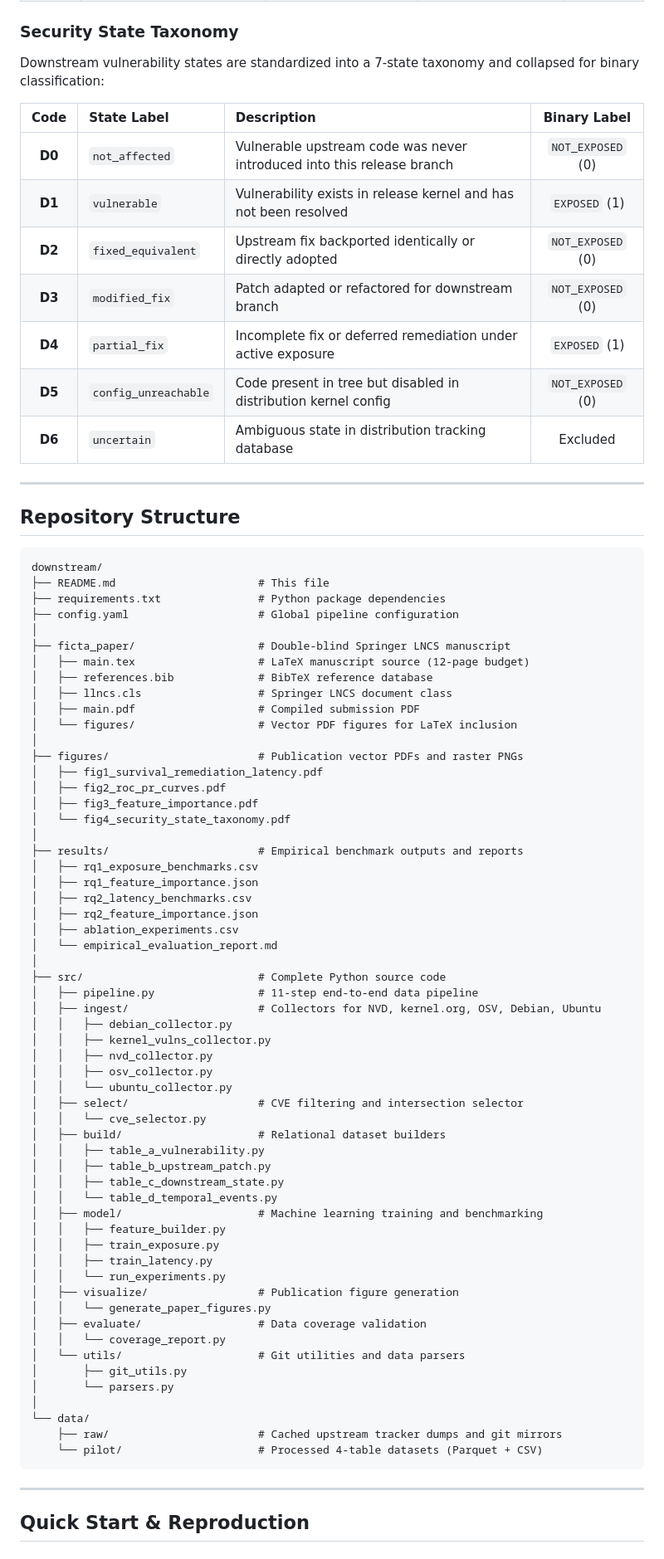
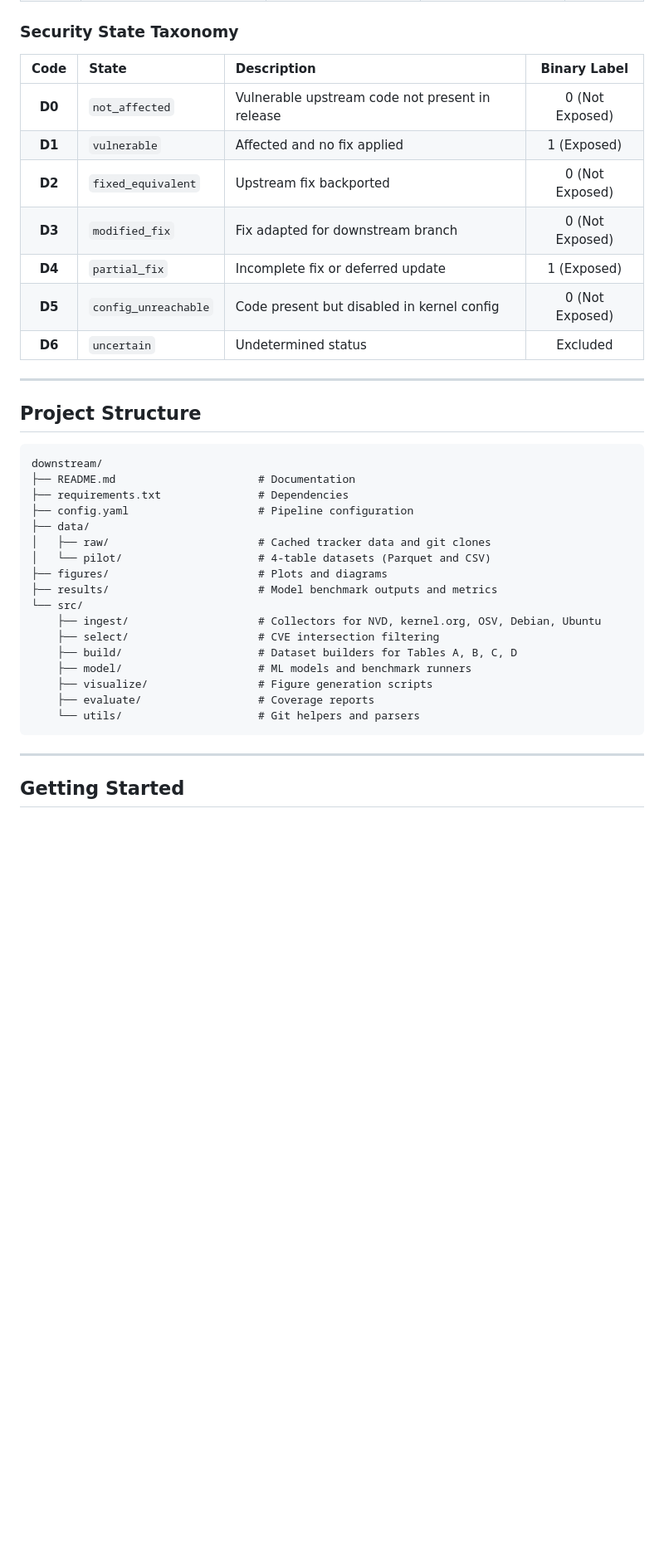
Before and after one commit to kh0kamoni/DownStream, a Markdown page: README.md, the part around one of its changes. Shown at 83% size. Rendered like a GitHub page; blank space fills up the shorter version.

Commit message:
Simplify README: remove LaTeX build section and artificial phrasing, fix math formatting

````diff
--- a/README.md
+++ b/README.md
@@ -43,83 +35,41 @@ All data is constructed from authentic, authoritative sources without synthetic
 
 ### Security State Taxonomy
 
-Downstream vulnerability states are standardized into a 7-state taxonomy and collapsed for binary classification:
-
-| Code | State Label | Description | Binary Label |
-|:----:|:------------|:------------|:------------:|
-| **D0** | `not_affected` | Vulnerable upstream code was never introduced into this release branch | `NOT_EXPOSED` (0) |
-| **D1** | `vulnerable` | Vulnerability exists in release kernel and has not been resolved | `EXPOSED` (1) |
-| **D2** | `fixed_equivalent` | Upstream fix backported identically or directly adopted | `NOT_EXPOSED` (0) |
-| **D3** | `modified_fix` | Patch adapted or refactored for downstream branch | `NOT_EXPOSED` (0) |
-| **D4** | `partial_fix` | Incomplete fix or deferred remediation under active exposure | `EXPOSED` (1) |
-| **D5** | `config_unreachable` | Code present in tree but disabled in distribution kernel config | `NOT_EXPOSED` (0) |
-| **D6** | `uncertain` | Ambiguous state in distribution tracking database | Excluded |
+| Code | State | Description | Binary Label |
+|:----:|:------|:------------|:------------:|
+| **D0** | `not_affected` | Vulnerable upstream code not present in release | 0 (Not Exposed) |
+| **D1** | `vulnerable` | Affected and no fix applied | 1 (Exposed) |
+| **D2** | `fixed_equivalent` | Upstream fix backported | 0 (Not Exposed) |
+| **D3** | `modified_fix` | Fix adapted for downstream branch | 0 (Not Exposed) |
+| **D4** | `partial_fix` | Incomplete fix or deferred update | 1 (Exposed) |
+| **D5** | `config_unreachable` | Code present but disabled in kernel config | 0 (Not Exposed) |
+| **D6** | `uncertain` | Undetermined status | Excluded |
 
 ---
 
-## Repository Structure
+## Project Structure
 
 ```
 downstream/
-├── README.md                      # This file
-├── requirements.txt               # Python package dependencies
-├── config.yaml                    # Global pipeline configuration
-│
-├── ficta_paper/                   # Double-blind Springer LNCS manuscript
-│   ├── main.tex                   # LaTeX manuscript source (12-page budget)
-│   ├── references.bib             # BibTeX reference database
-│   ├── llncs.cls                  # Springer LNCS document class
-│   ├── main.pdf                   # Compiled submission PDF
-│   └── figures/                   # Vector PDF figures for LaTeX inclusion
-│
-├── figures/                       # Publication vector PDFs and raster PNGs
-│   ├── fig1_survival_remediation_latency.pdf
-│   ├── fig2_roc_pr_curves.pdf
-│   ├── fig3_feature_importance.pdf
-│   └── fig4_security_state_taxonomy.pdf
-│
-├── results/                       # Empirical benchmark outputs and reports
-│   ├── rq1_exposure_benchmarks.csv
-│   ├── rq1_feature_importance.json
-│   ├── rq2_latency_benchmarks.csv
-│   ├── rq2_feature_importance.json
-│   ├── ablation_experiments.csv
-│   └── empirical_evaluation_report.md
-│
-├── src/                           # Complete Python source code
-│   ├── pipeline.py                # 11-step end-to-end data pipeline
-│   ├── ingest/                    # Collectors for NVD, kernel.org, OSV, Debian, Ubuntu
-│   │   ├── debian_collector.py
-│   │   ├── kernel_vulns_collector.py
-│   │   ├── nvd_collector.py
-│   │   ├── osv_collector.py
-│   │   └── ubuntu_collector.py
-│   ├── select/                    # CVE filtering and intersection selector
-│   │   └── cve_selector.py
-│   ├── build/                     # Relational dataset builders
-│   │   ├── table_a_vulnerability.py
-│   │   ├── table_b_upstream_patch.py
-│   │   ├── table_c_downstream_state.py
-│   │   └── table_d_temporal_events.py
-│   ├── model/                     # Machine learning training and benchmarking
-│   │   ├── feature_builder.py
-│   │   ├── train_exposure.py
-│   │   ├── train_latency.py
-│   │   └── run_experiments.py
-│   ├── visualize/                 # Publication figure generation
-│   │   └── generate_paper_figures.py
-│   ├── evaluate/                  # Data coverage validation
-│   │   └── coverage_report.py
-│   └── utils/                     # Git utilities and data parsers
-│       ├── git_utils.py
-│       └── parsers.py
-│
-└── data/
-    ├── raw/                       # Cached upstream tracker dumps and git mirrors
-    └── pilot/                     # Processed 4-table datasets (Parquet + CSV)
+├── README.md                      # Documentation
+├── requirements.txt               # Dependencies
+├── config.yaml                    # Pipeline configuration
+├── data/
+│   ├── raw/                       # Cached tracker data and git clones
+│   └── pilot/                     # 4-table datasets (Parquet and CSV)
+├── figures/                       # Plots and diagrams
+├── results/                       # Model benchmark outputs and metrics
+└── src/
+    ├── ingest/                    # Collectors for NVD, kernel.org, OSV, Debian, Ubuntu
+    ├── select/                    # CVE intersection filtering
+    ├── build/                     # Dataset builders for Tables A, B, C, D
+    ├── model/                     # ML models and benchmark runners
+    ├── visualize/                 # Figure generation scripts
+    ├── evaluate/                  # Coverage reports
+    └── utils/                     # Git helpers and parsers
 ```
 
 ---
 
-## Quick Start & Reproduction
+## Getting Started
 
````
Also changed, not shown: other parts of README.md (+38 -81 lines).
